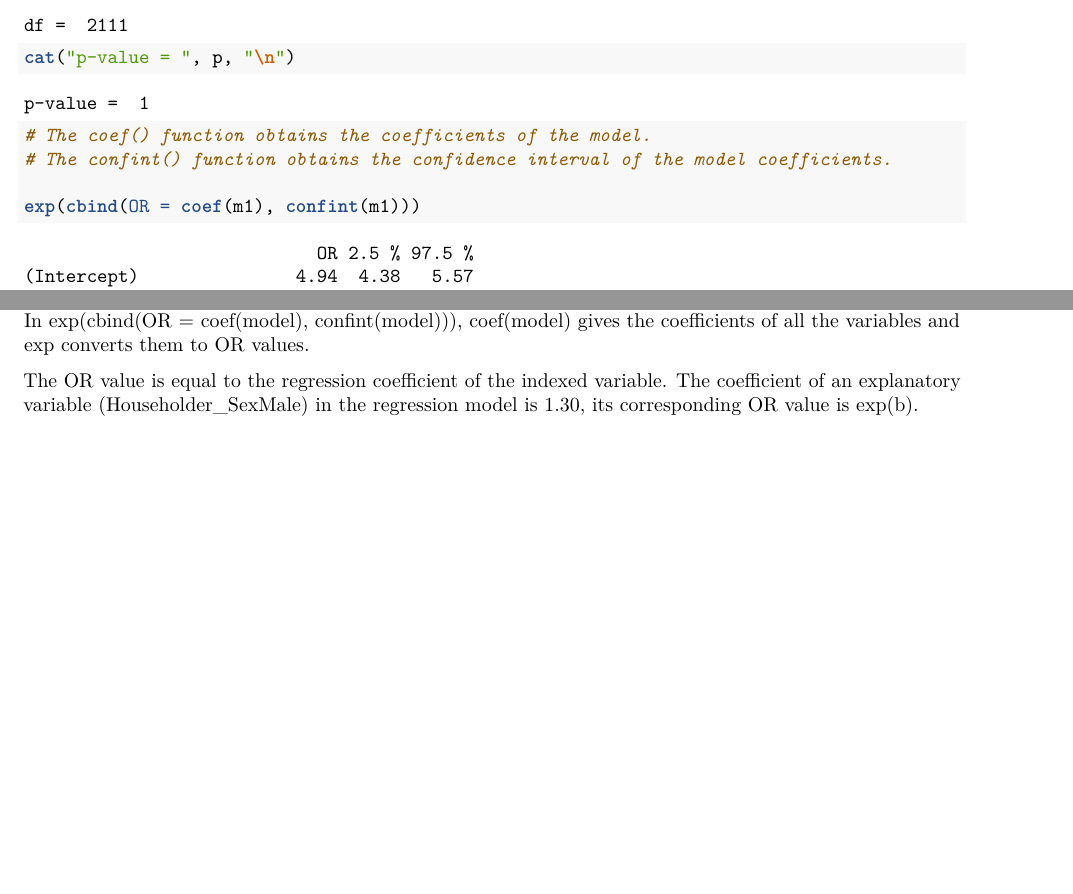
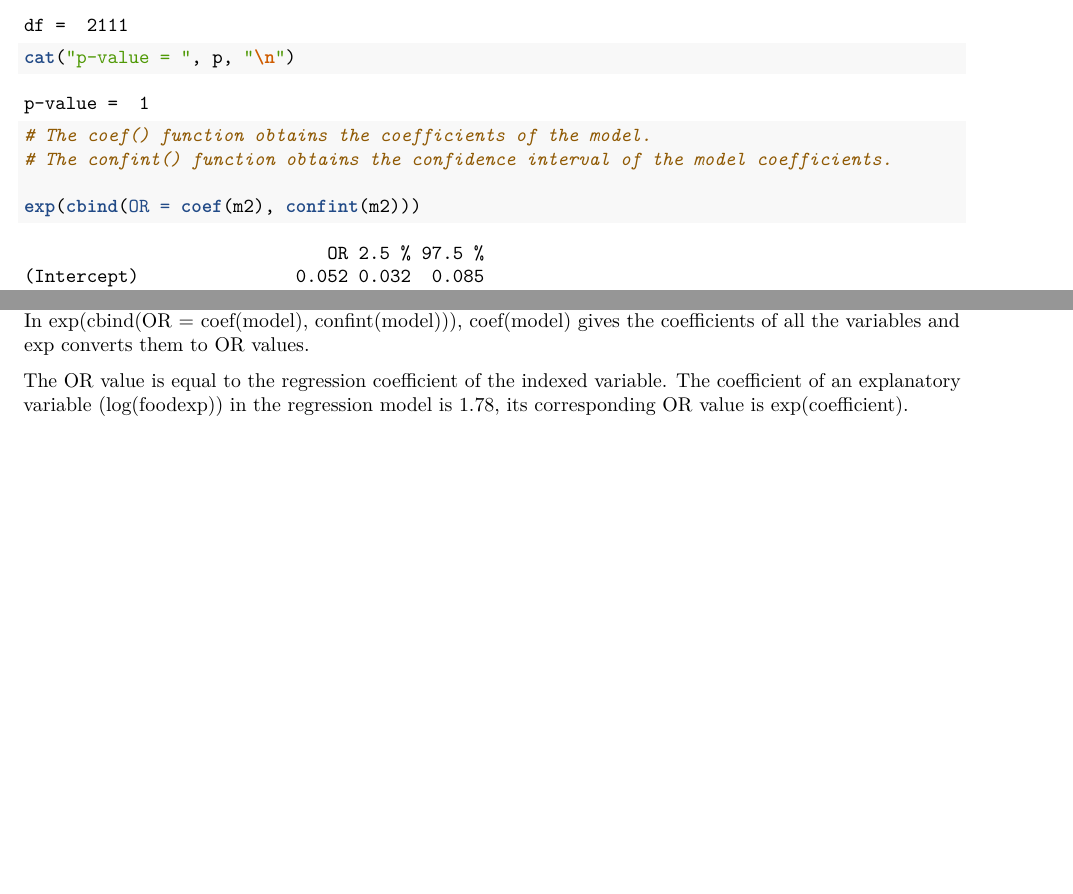
Before and after one commit to SiqiWang1/DAS-Group-04, an R Markdown document (glm.Rmd): two parts of page 14 of 14, joined at a grey line, cut so that both start at the same text, the shorter picture padded with empty space. Rendered offline with R 4.5, knitr and Pandoc, then LaTeX, with nearby package versions; some code elsewhere in the file could not run offline; the gapminder table comes from the copy in Python's plotly package.

Commit message:
change the OR value of model2 and add plot_model

```diff
--- a/glm.Rmd
+++ b/glm.Rmd
@@ -281,5 +281,5 @@ cat("p-value = ", p, "\n")
 # The coef() function obtains the coefficients of the model.
 # The confint() function obtains the confidence interval of the model coefficients.
 
-exp(cbind(OR = coef(m1), confint(m1)))
+exp(cbind(OR = coef(m2), confint(m2)))
 
@@ -287,4 +291,4 @@ exp(cbind(OR = coef(m1), confint(m1)))
 
 In Poisson regression, OR (odds ratio) represents the probability ratio (probability ratio) of a set of variables, which is the ratio of the probability of a dependent variable between the levels of two different independent variables. Usually, a larger value of OR means that a variable has a greater effect on the dependent variable. In exp(cbind(OR = coef(model), confint(model))), coef(model) gives the coefficients of all the variables and exp converts them to OR values.
 
-The OR value is equal to the regression coefficient of the indexed variable. The coefficient of an explanatory variable (Householder_SexMale) in the regression model is 1.30, its corresponding OR value is exp(b).
+The OR value is equal to the regression coefficient of the indexed variable. The coefficient of an explanatory variable (log(foodexp)) in the regression model is 1.78, its corresponding OR value is exp(coefficient).
```
Also changed, not shown: glm.Rmd (4 more changed lines).
